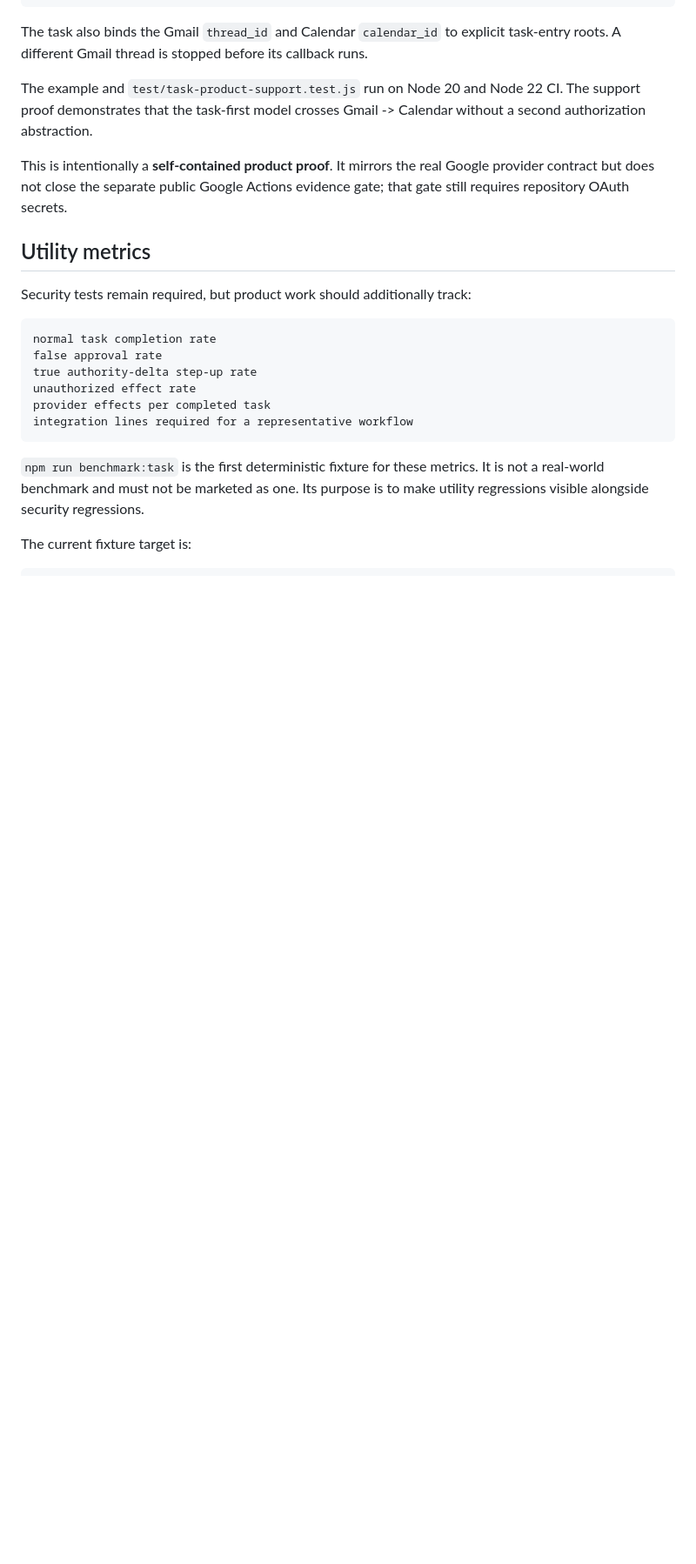
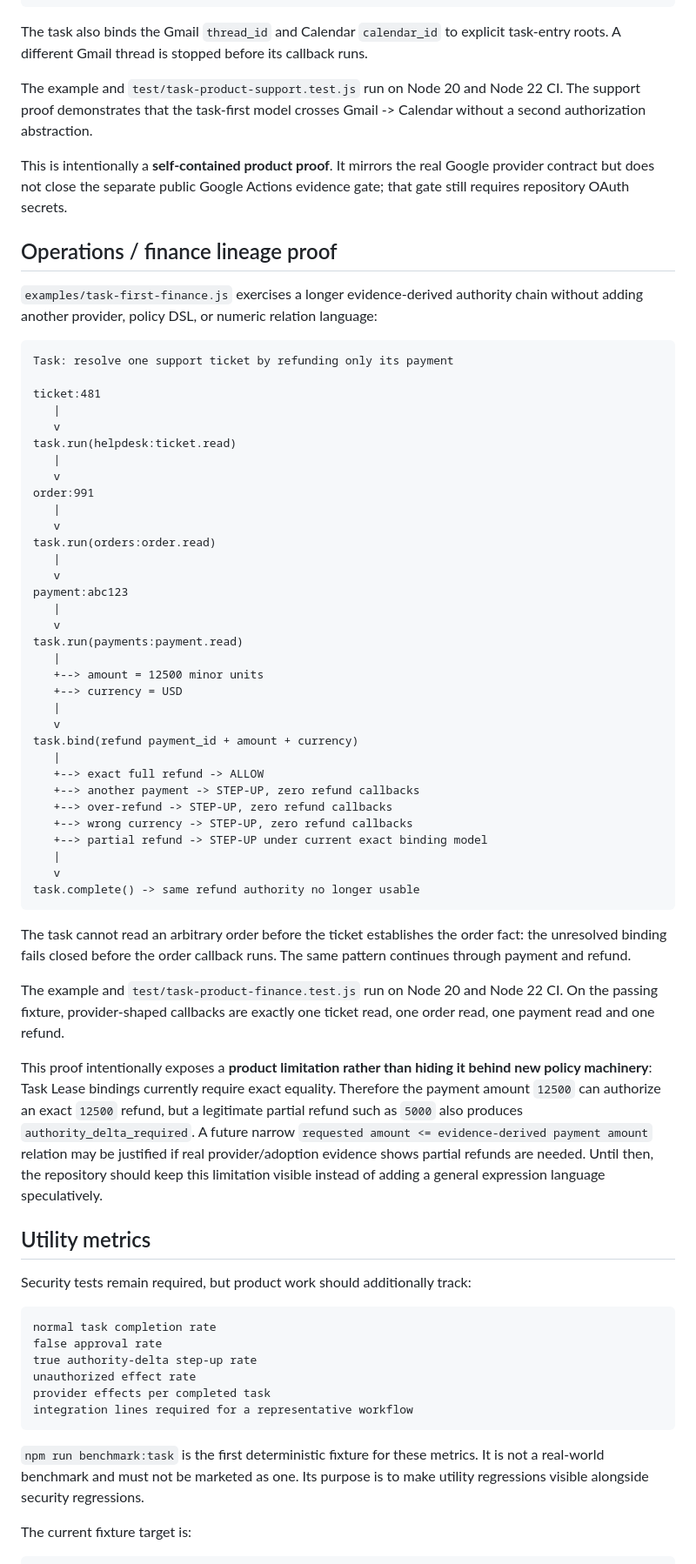
Before and after one commit to Null-Square/agent-authority, a Markdown page: docs/product-proof.md, the part around one of its changes. Shown at 87% size. Rendered like a GitHub page; blank space fills up the shorter version.

Commit message:
docs: add finance lineage proof and exact-binding gap

````diff
--- a/docs/product-proof.md
+++ b/docs/product-proof.md
@@ -156,6 +156,52 @@ The example and `test/task-product-support.test.js` run on Node 20 and Node 22 C
 
 This is intentionally a **self-contained product proof**. It mirrors the real Google provider contract but does not close the separate public Google Actions evidence gate; that gate still requires repository OAuth secrets.
 
+## Operations / finance lineage proof
+
+`examples/task-first-finance.js` exercises a longer evidence-derived authority chain without adding another provider, policy DSL, or numeric relation language:
+
+```text
+Task: resolve one support ticket by refunding only its payment
+
+ticket:481
+   |
+   v
+task.run(helpdesk:ticket.read)
+   |
+   v
+order:991
+   |
+   v
+task.run(orders:order.read)
+   |
+   v
+payment:abc123
+   |
+   v
+task.run(payments:payment.read)
+   |
+   +--> amount = 12500 minor units
+   +--> currency = USD
+   |
+   v
+task.bind(refund payment_id + amount + currency)
+   |
+   +--> exact full refund -> ALLOW
+   +--> another payment -> STEP-UP, zero refund callbacks
+   +--> over-refund -> STEP-UP, zero refund callbacks
+   +--> wrong currency -> STEP-UP, zero refund callbacks
+   +--> partial refund -> STEP-UP under current exact binding model
+   |
+   v
+task.complete() -> same refund authority no longer usable
+```
+
+The task cannot read an arbitrary order before the ticket establishes the order fact: the unresolved binding fails closed before the order callback runs. The same pattern continues through payment and refund.
+
+The example and `test/task-product-finance.test.js` run on Node 20 and Node 22 CI. On the passing fixture, provider-shaped callbacks are exactly one ticket read, one order read, one payment read and one refund.
+
+This proof intentionally exposes a **product limitation rather than hiding it behind new policy machinery**: Task Lease bindings currently require exact equality. Therefore the payment amount `12500` can authorize an exact `12500` refund, but a legitimate partial refund such as `5000` also produces `authority_delta_required`. A future narrow `requested amount <= evidence-derived payment amount` relation may be justified if real provider/adoption evidence shows partial refunds are needed. Until then, the repository should keep this limitation visible instead of adding a general expression language speculatively.
+
 ## Utility metrics
 
 Security tests remain required, but product work should additionally track:
````
Also changed, not shown: other parts of docs/product-proof.md (+2 -2 lines).
